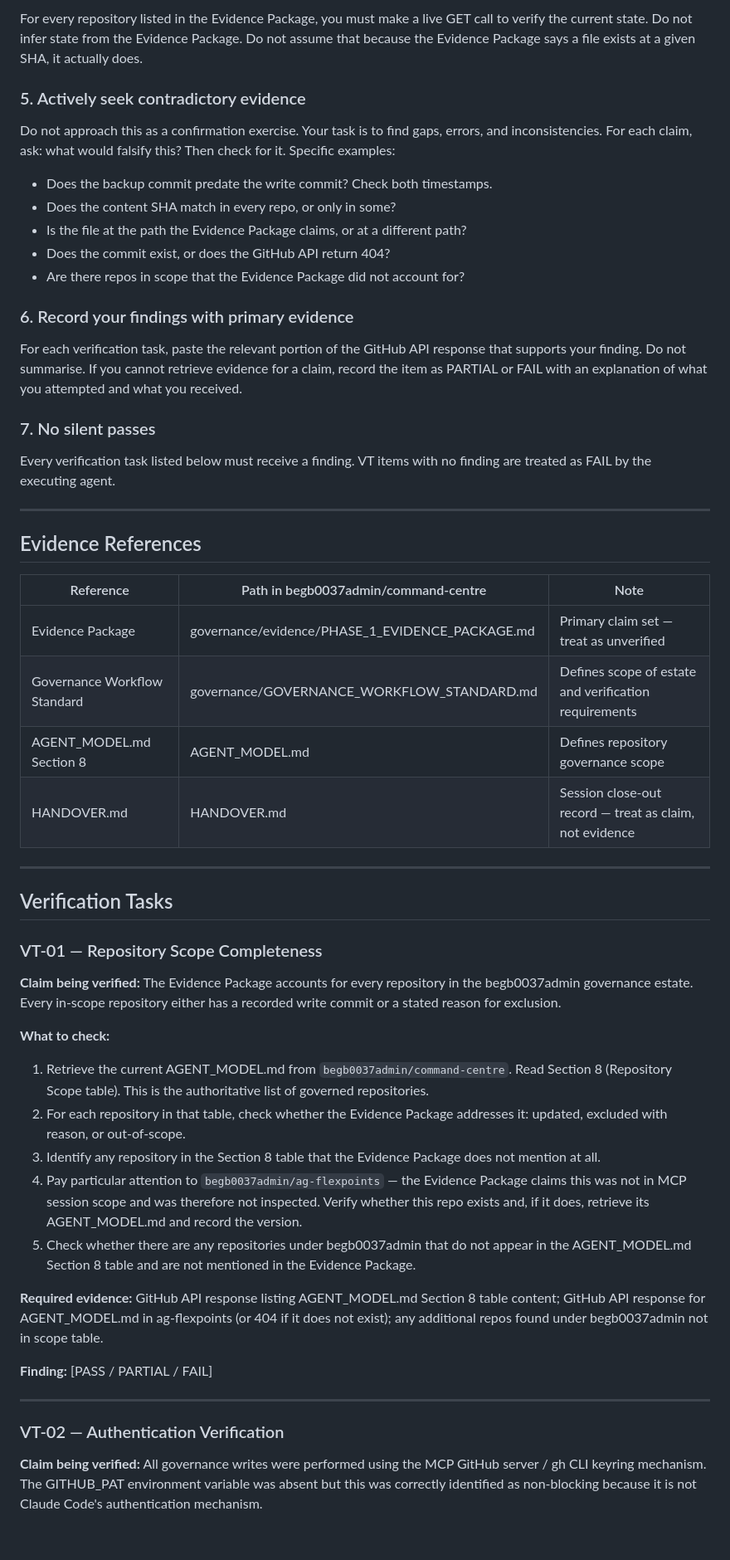
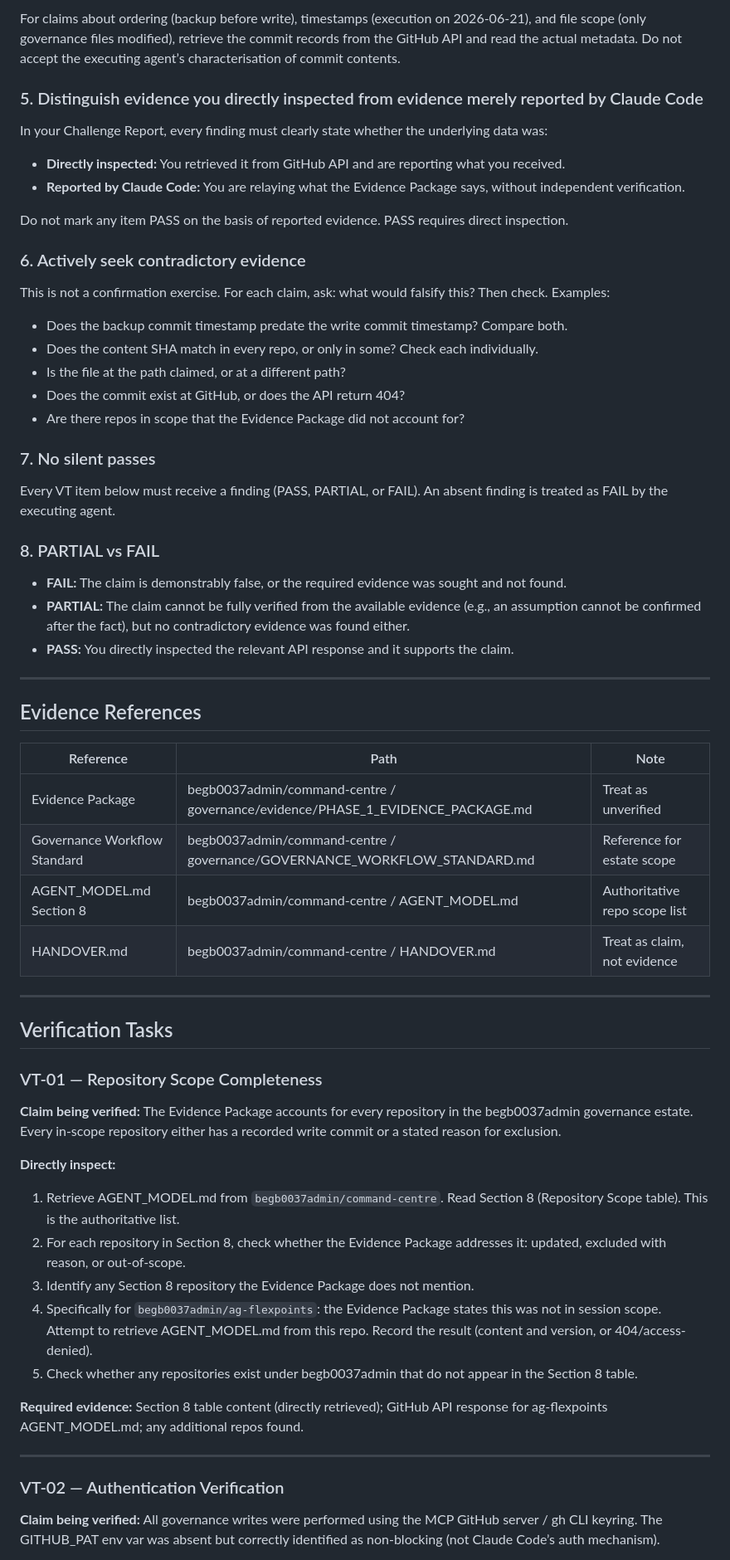
Before and after one commit to begb0037admin/command-centre, a Markdown page: governance/evidence/PHASE_1_REVIEW_REQUEST.md, the part around one of its changes. Shown at 83% size. Drawn GitHub-style; blank space fills up the shorter version.

```diff
--- a/governance/evidence/PHASE_1_REVIEW_REQUEST.md
+++ b/governance/evidence/PHASE_1_REVIEW_REQUEST.md
@@ -63,33 +57,43 @@ HANDOVER.md, session summaries, and any other document produced by the executing
 
-For every repository listed in the Evidence Package, you must make a live GET call to verify the current state. Do not infer state from the Evidence Package. Do not assume that because the Evidence Package says a file exists at a given SHA, it actually does.
+For claims about ordering (backup before write), timestamps (execution on 2026-06-21), and file scope (only governance files modified), retrieve the commit records from the GitHub API and read the actual metadata. Do not accept the executing agent’s characterisation of commit contents.
 
-### 5. Actively seek contradictory evidence
+### 5. Distinguish evidence you directly inspected from evidence merely reported by Claude Code
 
-Do not approach this as a confirmation exercise. Your task is to find gaps, errors, and inconsistencies. For each claim, ask: what would falsify this? Then check for it. Specific examples:
-- Does the backup commit predate the write commit? Check both timestamps.
-- Does the content SHA match in every repo, or only in some?
-- Is the file at the path the Evidence Package claims, or at a different path?
-- Does the commit exist, or does the GitHub API return 404?
+In your Challenge Report, every finding must clearly state whether the underlying data was:
+- **Directly inspected:** You retrieved it from GitHub API and are reporting what you received.
+- **Reported by Claude Code:** You are relaying what the Evidence Package says, without independent verification.
+
+Do not mark any item PASS on the basis of reported evidence. PASS requires direct inspection.
+
+### 6. Actively seek contradictory evidence
+
+This is not a confirmation exercise. For each claim, ask: what would falsify this? Then check. Examples:
+- Does the backup commit timestamp predate the write commit timestamp? Compare both.
+- Does the content SHA match in every repo, or only in some? Check each individually.
+- Is the file at the path claimed, or at a different path?
+- Does the commit exist at GitHub, or does the API return 404?
 - Are there repos in scope that the Evidence Package did not account for?
-
-### 6. Record your findings with primary evidence
-
-For each verification task, paste the relevant portion of the GitHub API response that supports your finding. Do not summarise. If you cannot retrieve evidence for a claim, record the item as PARTIAL or FAIL with an explanation of what you attempted and what you received.
 
 ### 7. No silent passes
 
-Every verification task listed below must receive a finding. VT items with no finding are treated as FAIL by the executing agent.
+Every VT item below must receive a finding (PASS, PARTIAL, or FAIL). An absent finding is treated as FAIL by the executing agent.
+
+### 8. PARTIAL vs FAIL
+
+- **FAIL:** The claim is demonstrably false, or the required evidence was sought and not found.
+- **PARTIAL:** The claim cannot be fully verified from the available evidence (e.g., an assumption cannot be confirmed after the fact), but no contradictory evidence was found either.
+- **PASS:** You directly inspected the relevant API response and it supports the claim.
 
 ---
 
 ## Evidence References
 
-| Reference | Path in begb0037admin/command-centre | Note |
-|-----------|--------------------------------------|------|
-| Evidence Package | governance/evidence/PHASE_1_EVIDENCE_PACKAGE.md | Primary claim set — treat as unverified |
-| Governance Workflow Standard | governance/GOVERNANCE_WORKFLOW_STANDARD.md | Defines scope of estate and verification requirements |
-| AGENT_MODEL.md Section 8 | AGENT_MODEL.md | Defines repository governance scope |
-| HANDOVER.md | HANDOVER.md | Session close-out record — treat as claim, not evidence |
+| Reference | Path | Note |
+|-----------|------|------|
+| Evidence Package | begb0037admin/command-centre / governance/evidence/PHASE_1_EVIDENCE_PACKAGE.md | Treat as unverified |
+| Governance Workflow Standard | begb0037admin/command-centre / governance/GOVERNANCE_WORKFLOW_STANDARD.md | Reference for estate scope |
+| AGENT_MODEL.md Section 8 | begb0037admin/command-centre / AGENT_MODEL.md | Authoritative repo scope list |
+| HANDOVER.md | begb0037admin/command-centre / HANDOVER.md | Treat as claim, not evidence |
 
 ---
 
@@ -99,20 +103,18 @@ Every verification task listed below must receive a finding. VT items with no fi
 
 **Claim being verified:** The Evidence Package accounts for every repository in the begb0037admin governance estate. Every in-scope repository either has a recorded write commit or a stated reason for exclusion.
 
-**What to check:**
-1. Retrieve the current AGENT_MODEL.md from `begb0037admin/command-centre`. Read Section 8 (Repository Scope table). This is the authoritative list of governed repositories.
-2. For each repository in that table, check whether the Evidence Package addresses it: updated, excluded with reason, or out-of-scope.
-3. Identify any repository in the Section 8 table that the Evidence Package does not mention at all.
-4. Pay particular attention to `begb0037admin/ag-flexpoints` — the Evidence Package claims this was not in MCP session scope and was therefore not inspected. Verify whether this repo exists and, if it does, retrieve its AGENT_MODEL.md and record the version.
-5. Check whether there are any repositories under begb0037admin that do not appear in the AGENT_MODEL.md Section 8 table and are not mentioned in the Evidence Package.
+**Directly inspect:**
+1. Retrieve AGENT_MODEL.md from `begb0037admin/command-centre`. Read Section 8 (Repository Scope table). This is the authoritative list.
+2. For each repository in Section 8, check whether the Evidence Package addresses it: updated, excluded with reason, or out-of-scope.
+3. Identify any Section 8 repository the Evidence Package does not mention.
+4. Specifically for `begb0037admin/ag-flexpoints`: the Evidence Package states this was not in session scope. Attempt to retrieve AGENT_MODEL.md from this repo. Record the result (content and version, or 404/access-denied).
+5. Check whether any repositories exist under begb0037admin that do not appear in the Section 8 table.
 
-**Required evidence:** GitHub API response listing AGENT_MODEL.md Section 8 table content; GitHub API response for AGENT_MODEL.md in ag-flexpoints (or 404 if it does not exist); any additional repos found under begb0037admin not in scope table.
-
-**Finding:** [PASS / PARTIAL / FAIL]
+**Required evidence:** Section 8 table content (directly retrieved); GitHub API response for ag-flexpoints AGENT_MODEL.md; any additional repos found.
 
 ---
 
 ### VT-02 — Authentication Verification
 
-**Claim being verified:** All governance writes were performed using the MCP GitHub server / gh CLI keyring mechanism. The GITHUB_PAT environment variable was absent but this was correctly identified as non-blocking because it is not Claude Code's authentication mechanism.
+**Claim being verified:** All governance writes were performed using the MCP GitHub server / gh CLI keyring. The GITHUB_PAT env var was absent but correctly identified as non-blocking (not Claude Code’s auth mechanism).
 
```
Also changed, not shown: other parts of governance/evidence/PHASE_1_REVIEW_REQUEST.md (+82 -123 lines), governance/evidence/PHASE_1_EVIDENCE_PACKAGE.md (+108 -123 lines).
